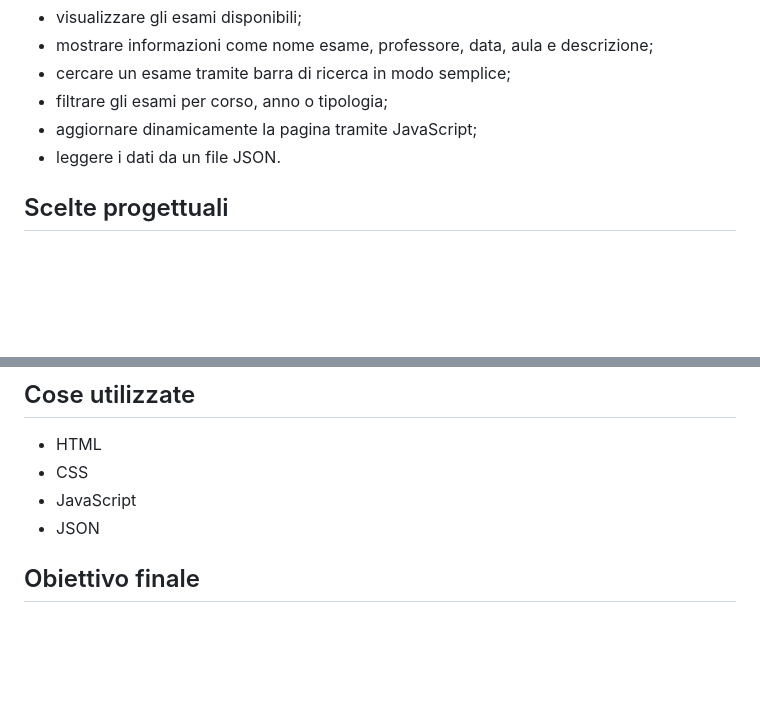
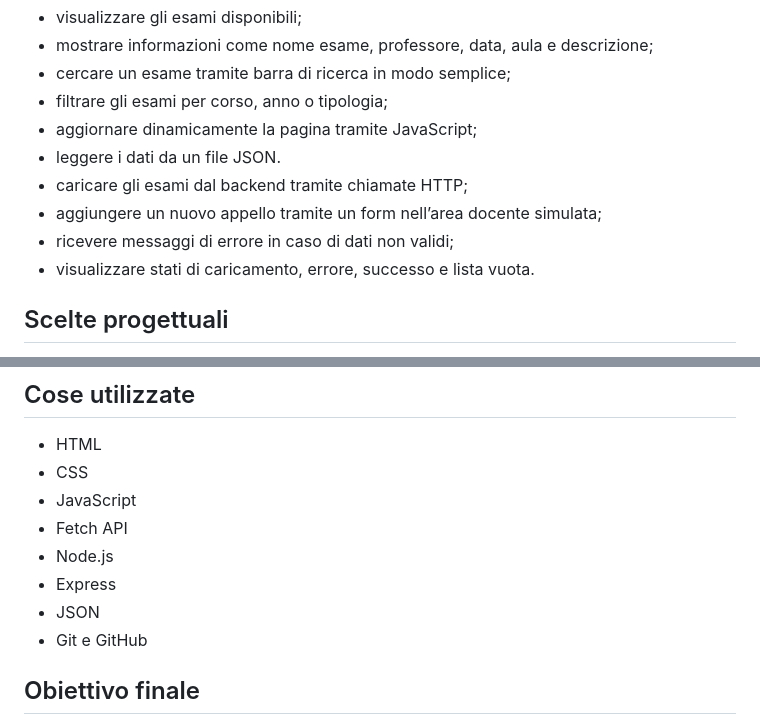
Before and after one commit to likingaxis/Programmazione-Web-Esame, a Markdown page: specifiche/progetto.md, 2 parts joined by grey strips. GitHub-like rendering; blank space fills up the shorter version.

Commit message:
migliorata la scrittura di progetto.md 2

```diff
--- a/specifiche/progetto.md
+++ b/specifiche/progetto.md
@@ -28,6 +28,10 @@ La web app dovrà permettere di:
 * filtrare gli esami per corso, anno o tipologia;
 * aggiornare dinamicamente la pagina tramite JavaScript;
 * leggere i dati da un file JSON.
+* caricare gli esami dal backend tramite chiamate HTTP;
+* aggiungere un nuovo appello tramite un form nell’area docente simulata;
+* ricevere messaggi di errore in caso di dati non validi;
+* visualizzare stati di caricamento, errore, successo e lista vuota.
 
 ## Scelte progettuali
 
@@ -73,7 +77,11 @@ Se il tempo lo permette, si possono aggiungere alcune funzionalità extra:
 * HTML
 * CSS
 * JavaScript
+* Fetch API
+* Node.js
+* Express
 * JSON
+* Git e GitHub
 
 ## Obiettivo finale
 
```
